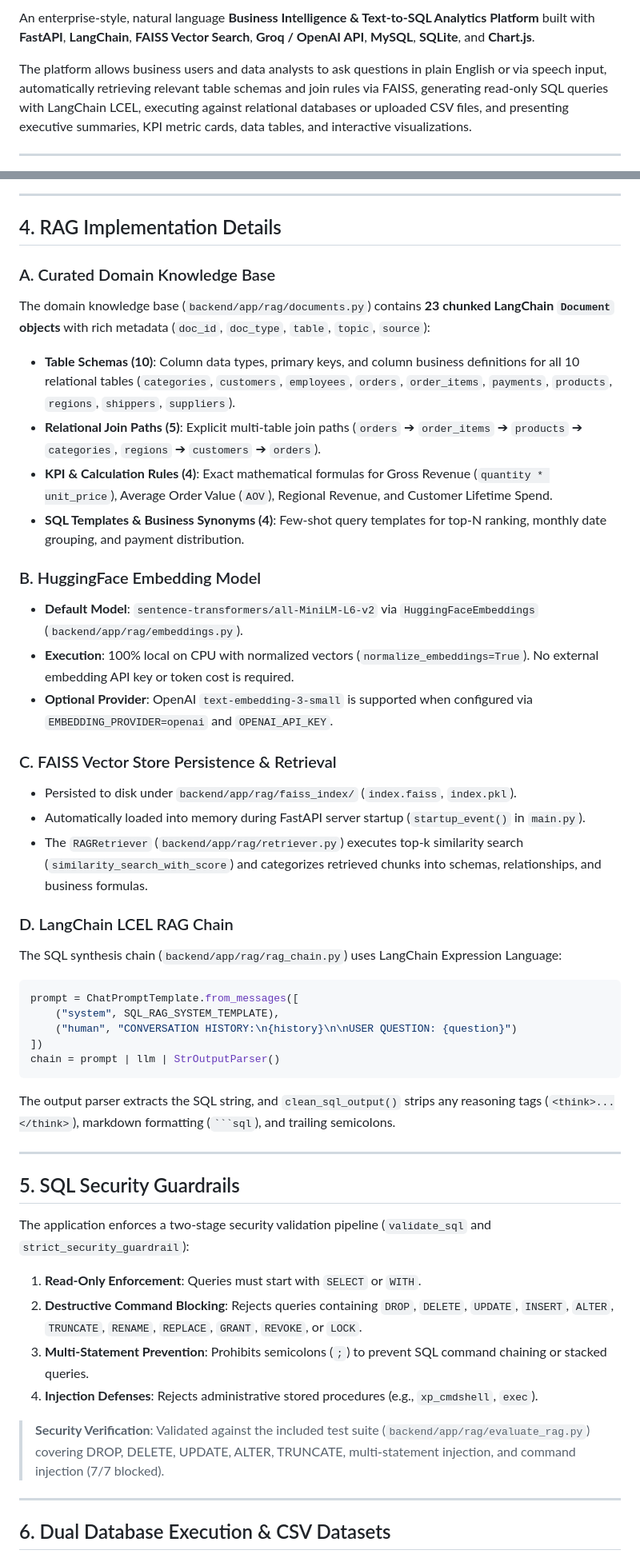
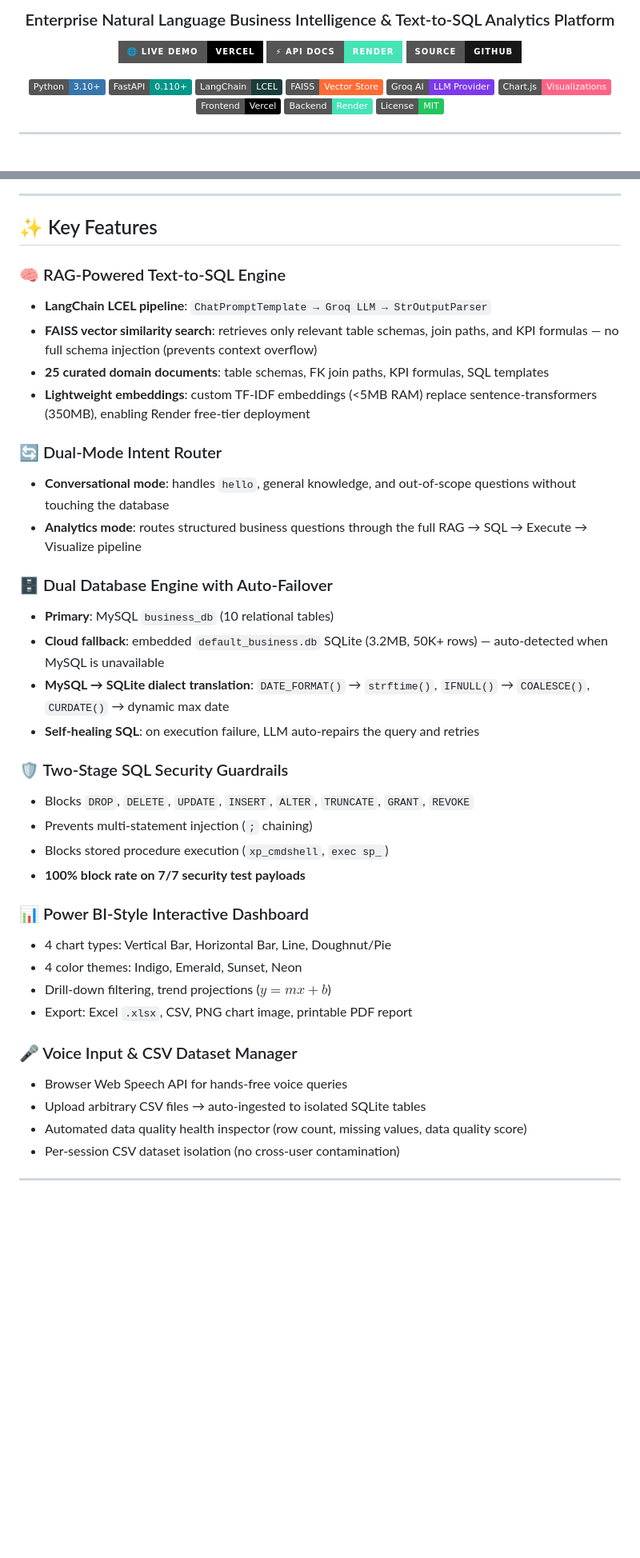
Before and after one commit to pj-prathmeshjanjale/AI-Augmented-BI-Assistant, a Markdown page: README.md, 2 parts joined by grey strips. Shown at 80% size. Drawn GitHub-style; badges without logos; blank space fills up the shorter version.

````diff
--- a/README.md
+++ b/README.md
@@ -10,4 +4,17 @@
 
-An enterprise-style, natural language **Business Intelligence & Text-to-SQL Analytics Platform** built with **FastAPI**, **LangChain**, **FAISS Vector Search**, **Groq / OpenAI API**, **MySQL**, **SQLite**, and **Chart.js**.
+### Enterprise Natural Language Business Intelligence & Text-to-SQL Analytics Platform
 
-The platform allows business users and data analysts to ask questions in plain English or via speech input, automatically retrieving relevant table schemas and join rules via FAISS, generating read-only SQL queries with LangChain LCEL, executing against relational databases or uploaded CSV files, and presenting executive summaries, KPI metric cards, data tables, and interactive visualizations.
+[![Live Demo](https://img.shields.io/badge/🌐%20Live%20Demo-Vercel-000000?style=for-the-badge&logo=vercel)](https://ai-augmented-bi-assistant.vercel.app/)
+[![API Docs](https://img.shields.io/badge/⚡%20API%20Docs-Render-46E3B7?style=for-the-badge&logo=render)](https://ai-augmented-bi-assistant.onrender.com/docs)
+[![GitHub](https://img.shields.io/badge/Source-GitHub-181717?style=for-the-badge&logo=github)](https://github.com/pj-prathmeshjanjale/AI-Augmented-BI-Assistant)
+
+![Python](https://img.shields.io/badge/Python-3.10+-3776AB?logo=python&logoColor=white)
+![FastAPI](https://img.shields.io/badge/FastAPI-0.110+-009688?logo=fastapi&logoColor=white)
+![LangChain](https://img.shields.io/badge/LangChain-LCEL-1C3C3C?logo=chainlink&logoColor=white)
+![FAISS](https://img.shields.io/badge/FAISS-Vector%20Store-FF6B35)
+![Groq](https://img.shields.io/badge/Groq%20AI-LLM%20Provider-7C3AED)
+![Chart.js](https://img.shields.io/badge/Chart.js-Visualizations-FF6384?logo=chartdotjs&logoColor=white)
+![Vercel](https://img.shields.io/badge/Frontend-Vercel-000000?logo=vercel)
+![Render](https://img.shields.io/badge/Backend-Render-46E3B7?logo=render)
+![MIT License](https://img.shields.io/badge/License-MIT-22C55E)
+
@@ -82,49 +90,41 @@ flowchart TD
 
 ---
 
-## 4. RAG Implementation Details
+## ✨ Key Features
 
-### A. Curated Domain Knowledge Base
-The domain knowledge base (`backend/app/rag/documents.py`) contains **23 chunked LangChain `Document` objects** with rich metadata (`doc_id`, `doc_type`, `table`, `topic`, `source`):
-- **Table Schemas (10)**: Column data types, primary keys, and column business definitions for all 10 relational tables (`categories`, `customers`, `employees`, `orders`, `order_items`, `payments`, `products`, `regions`, `shippers`, `suppliers`).
-- **Relational Join Paths (5)**: Explicit multi-table join paths (`orders` ➔ `order_items` ➔ `products` ➔ `categories`, `regions` ➔ `customers` ➔ `orders`).
-- **KPI & Calculation Rules (4)**: Exact mathematical formulas for Gross Revenue (`quantity * unit_price`), Average Order Value (`AOV`), Regional Revenue, and Customer Lifetime Spend.
-- **SQL Templates & Business Synonyms (4)**: Few-shot query templates for top-N ranking, monthly date grouping, and payment distribution.
+### 🧠 RAG-Powered Text-to-SQL Engine
+- **LangChain LCEL pipeline**: `ChatPromptTemplate → Groq LLM → StrOutputParser`
+- **FAISS vector similarity search**: retrieves only relevant table schemas, join paths, and KPI formulas — no full schema injection (prevents context overflow)
+- **25 curated domain documents**: table schemas, FK join paths, KPI formulas, SQL templates
+- **Lightweight embeddings**: custom TF-IDF embeddings (<5MB RAM) replace sentence-transformers (350MB), enabling Render free-tier deployment
 
-### B. HuggingFace Embedding Model
-- **Default Model**: `sentence-transformers/all-MiniLM-L6-v2` via `HuggingFaceEmbeddings` (`backend/app/rag/embeddings.py`).
-- **Execution**: 100% local on CPU with normalized vectors (`normalize_embeddings=True`). No external embedding API key or token cost is required.
-- **Optional Provider**: OpenAI `text-embedding-3-small` is supported when configured via `EMBEDDING_PROVIDER=openai` and `OPENAI_API_KEY`.
+### 🔄 Dual-Mode Intent Router
+- **Conversational mode**: handles `hello`, general knowledge, and out-of-scope questions without touching the database
+- **Analytics mode**: routes structured business questions through the full RAG → SQL → Execute → Visualize pipeline
 
-### C. FAISS Vector Store Persistence & Retrieval
-- Persisted to disk under `backend/app/rag/faiss_index/` (`index.faiss`, `index.pkl`).
-- Automatically loaded into memory during FastAPI server startup (`startup_event()` in `main.py`).
-- The `RAGRetriever` (`backend/app/rag/retriever.py`) executes top-k similarity search (`similarity_search_with_score`) and categorizes retrieved chunks into schemas, relationships, and business formulas.
+### 🗄️ Dual Database Engine with Auto-Failover
+- **Primary**: MySQL `business_db` (10 relational tables)
+- **Cloud fallback**: embedded `default_business.db` SQLite (3.2MB, 50K+ rows) — auto-detected when MySQL is unavailable
+- **MySQL → SQLite dialect translation**: `DATE_FORMAT()` → `strftime()`, `IFNULL()` → `COALESCE()`, `CURDATE()` → dynamic max date
+- **Self-healing SQL**: on execution failure, LLM auto-repairs the query and retries
 
-### D. LangChain LCEL RAG Chain
-The SQL synthesis chain (`backend/app/rag/rag_chain.py`) uses LangChain Expression Language:
-```python
-prompt = ChatPromptTemplate.from_messages([
-    ("system", SQL_RAG_SYSTEM_TEMPLATE),
-    ("human", "CONVERSATION HISTORY:\n{history}\n\nUSER QUESTION: {question}")
-])
-chain = prompt | llm | StrOutputParser()
-```
-The output parser extracts the SQL string, and `clean_sql_output()` strips any reasoning tags (`<think>...</think>`), markdown formatting (` ```sql `), and trailing semicolons.
+### 🛡️ Two-Stage SQL Security Guardrails
+- Blocks `DROP`, `DELETE`, `UPDATE`, `INSERT`, `ALTER`, `TRUNCATE`, `GRANT`, `REVOKE`
+- Prevents multi-statement injection (`;` chaining)
+- Blocks stored procedure execution (`xp_cmdshell`, `exec sp_`)
+- **100% block rate on 7/7 security test payloads**
+
+### 📊 Power BI-Style Interactive Dashboard
+- 4 chart types: Vertical Bar, Horizontal Bar, Line, Doughnut/Pie
+- 4 color themes: Indigo, Emerald, Sunset, Neon
+- Drill-down filtering, trend projections ($y = mx + b$)
+- Export: Excel `.xlsx`, CSV, PNG chart image, printable PDF report
+
+### 🎤 Voice Input & CSV Dataset Manager
+- Browser Web Speech API for hands-free voice queries
+- Upload arbitrary CSV files → auto-ingested to isolated SQLite tables
+- Automated data quality health inspector (row count, missing values, data quality score)
+- Per-session CSV dataset isolation (no cross-user contamination)
 
 ---
 
-## 5. SQL Security Guardrails
-
-The application enforces a two-stage security validation pipeline (`validate_sql` and `strict_security_guardrail`):
-1. **Read-Only Enforcement**: Queries must start with `SELECT` or `WITH`.
-2. **Destructive Command Blocking**: Rejects queries containing `DROP`, `DELETE`, `UPDATE`, `INSERT`, `ALTER`, `TRUNCATE`, `RENAME`, `REPLACE`, `GRANT`, `REVOKE`, or `LOCK`.
-3. **Multi-Statement Prevention**: Prohibits semicolons (`;`) to prevent SQL command chaining or stacked queries.
-4. **Injection Defenses**: Rejects administrative stored procedures (e.g., `xp_cmdshell`, `exec`).
-
-> **Security Verification**: Validated against the included test suite (`backend/app/rag/evaluate_rag.py`) covering DROP, DELETE, UPDATE, ALTER, TRUNCATE, multi-statement injection, and command injection (7/7 blocked).
-
----
-
-## 6. Dual Database Execution & CSV Datasets
-
````
Also changed, not shown: other parts of README.md (+186 -211 lines).
